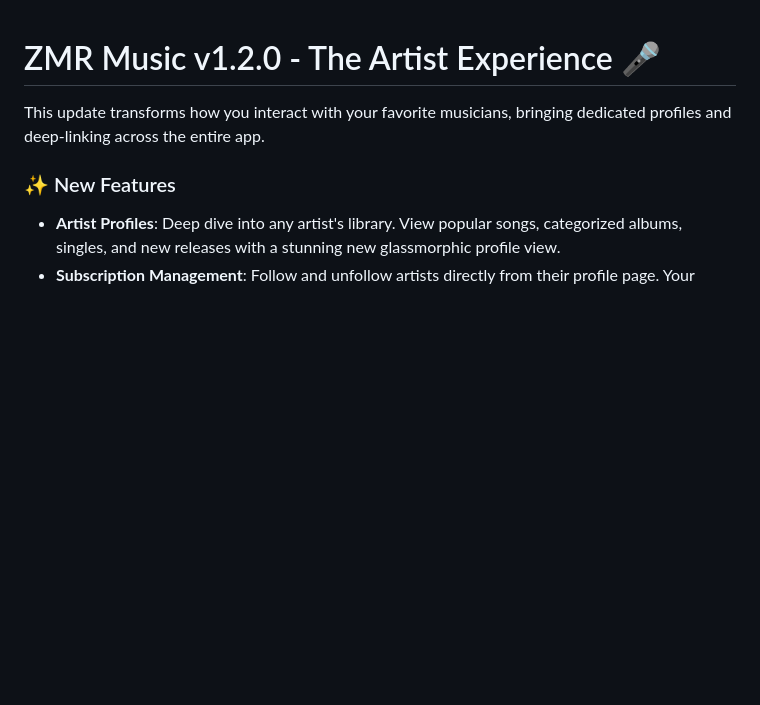
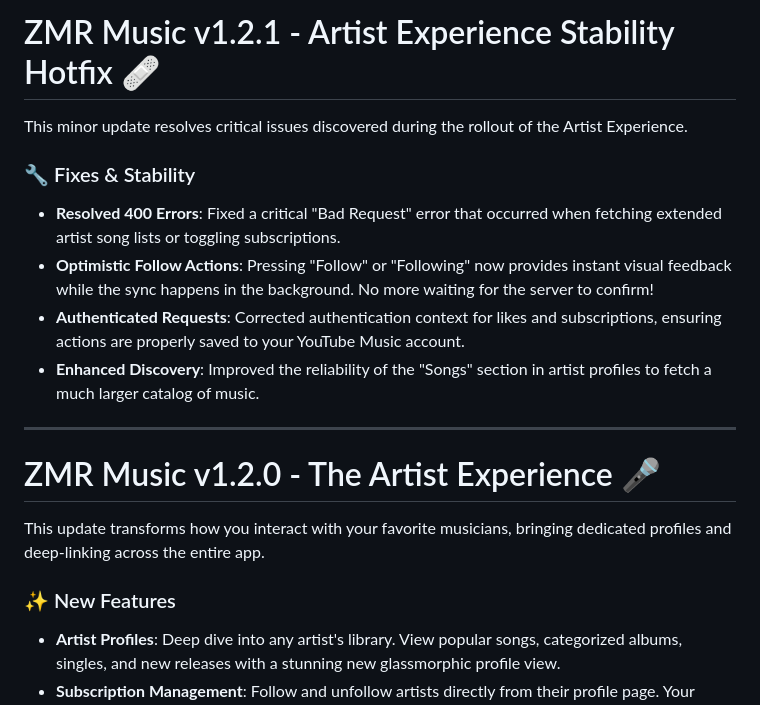
Before and after one commit to adil-rahman-3063/zmr, a Markdown page: RELEASE_NOTES.md, the part around the change. Rendered like a GitHub page; blank space fills up the shorter version.

Commit message:
fix: resolve 400 errors and implement optimistic follow updates

```diff
--- a/RELEASE_NOTES.md
+++ b/RELEASE_NOTES.md
@@ -1,3 +1,15 @@
+# ZMR Music v1.2.1 - Artist Experience Stability Hotfix 🩹
+
+This minor update resolves critical issues discovered during the rollout of the Artist Experience.
+
+### 🔧 Fixes & Stability
+* **Resolved 400 Errors**: Fixed a critical "Bad Request" error that occurred when fetching extended artist song lists or toggling subscriptions.
+* **Optimistic Follow Actions**: Pressing "Follow" or "Following" now provides instant visual feedback while the sync happens in the background. No more waiting for the server to confirm!
+* **Authenticated Requests**: Corrected authentication context for likes and subscriptions, ensuring actions are properly saved to your YouTube Music account.
+* **Enhanced Discovery**: Improved the reliability of the "Songs" section in artist profiles to fetch a much larger catalog of music.
+
+---
+
 # ZMR Music v1.2.0 - The Artist Experience 🎤
 
 This update transforms how you interact with your favorite musicians, bringing dedicated profiles and deep-linking across the entire app.
```
